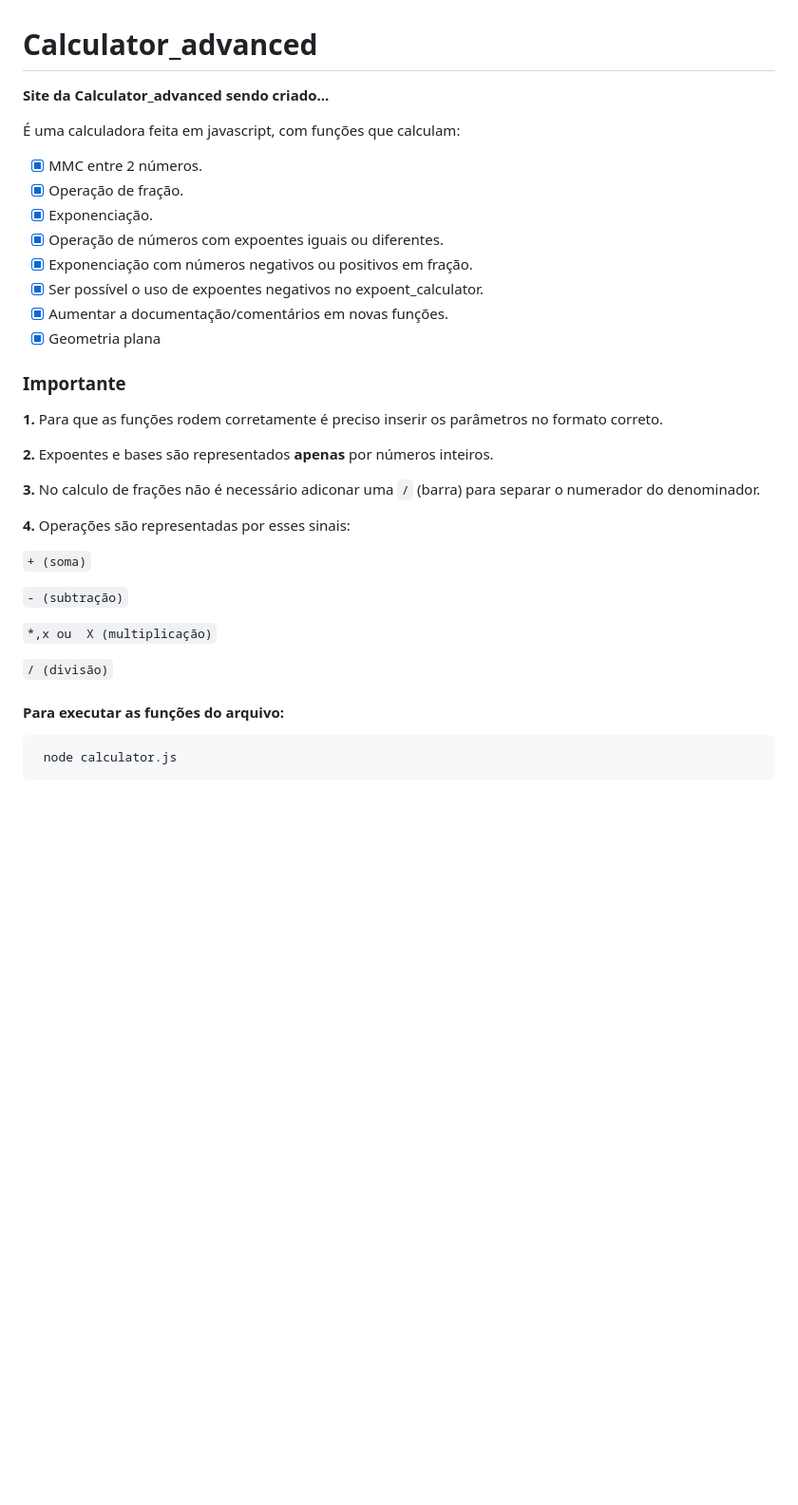
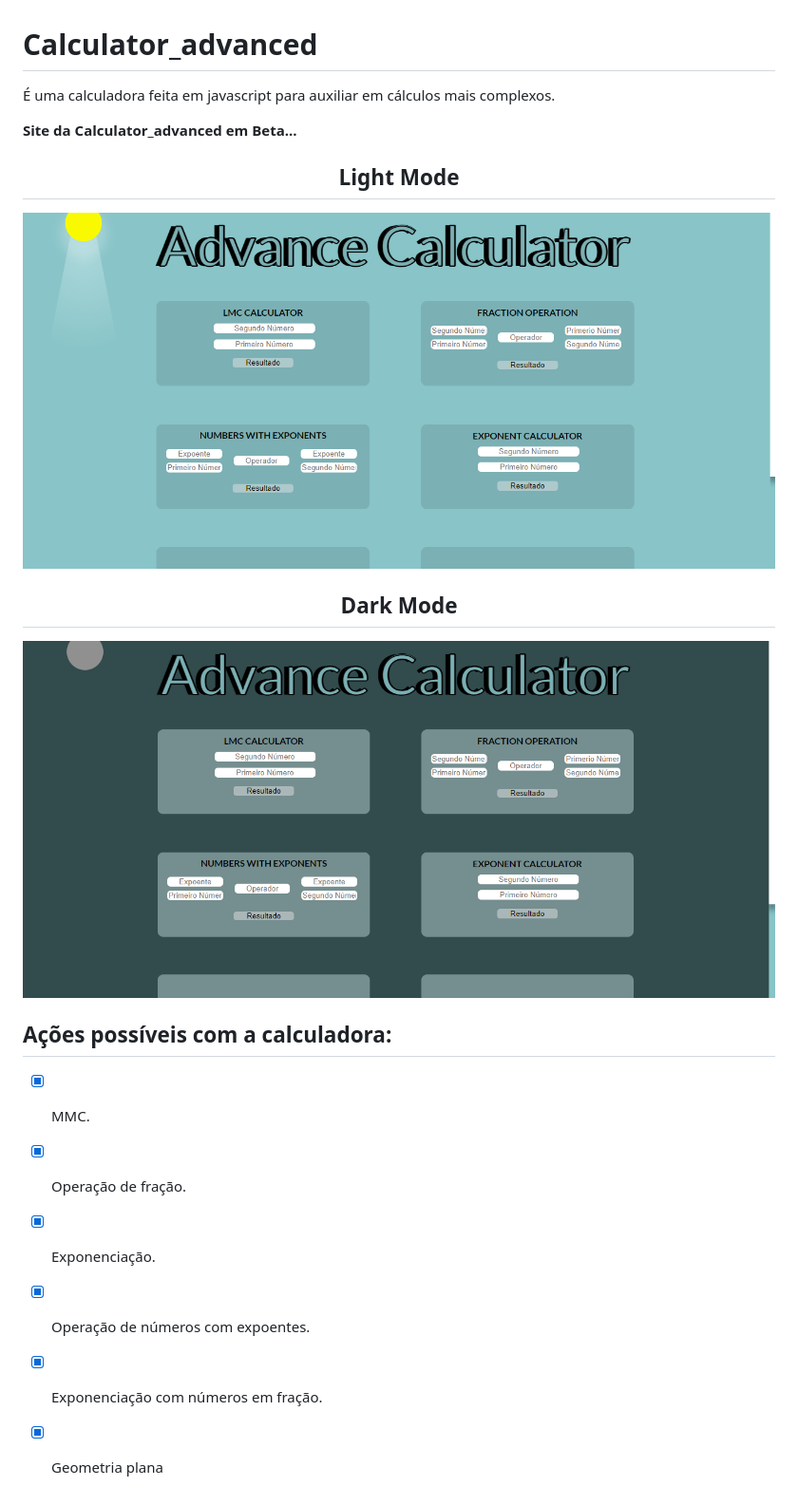
Before and after one commit to Julia-Marcal/Advanced-Calculator, a Markdown page: README.md, the part around the change. Shown at 95% size. Drawn GitHub-style; pictures changed too: src/Screenshot_of_site.png (added), src/Screenshot_of_site_darkmode.png (added); blank space fills up the shorter version.

Commit message:
feat: melhoria de organização de arquivos e edição de markdown do projeto

````diff
--- a/README.md
+++ b/README.md
@@ -1,38 +1,27 @@
 # Calculator_advanced
 
-**Site da Calculator_advanced sendo criado...**
+<p>É uma calculadora feita em javascript para auxiliar em cálculos mais complexos.<p>
 
-<p>É uma calculadora feita em javascript, com funções que calculam:  <p>
+**Site da Calculator_advanced em Beta...**
 
-- [x] MMC entre 2 números.
+<h2 align='center'><b>
+ Light Mode
+</b></h2>
+
+![website example lightmode](/src/Screenshot_of_site.png "Website Beta lightmode")
+
+<h2 align='center'><b>
+ Dark Mode
+</b></h2>
+
+![website example darkmode](/src/Screenshot_of_site_darkmode.png "Website Beta darkmode")
+
+
+
+## Ações possíveis com  a calculadora:
+- [x] MMC.
 - [x] Operação de fração.
 - [x] Exponenciação.
-- [x] Operação de números com expoentes iguais ou diferentes.
-- [x] Exponenciação com números negativos ou positivos em fração.
-- [x] Ser possível o uso de expoentes negativos no expoent_calculator.
-- [x] Aumentar a documentação/comentários em novas funções.
+- [x] Operação de números com expoentes.
+- [x] Exponenciação com números em fração.
 - [x] Geometria plana
-
-### **Importante**
-
-**1.** Para que as funções rodem corretamente é preciso inserir os parâmetros no formato correto.
-
-**2.** Expoentes e bases são representados **apenas** por números inteiros.
-
-**3.** No calculo de frações não é necessário adiconar uma ``/`` (barra) para separar o numerador do denominador.
-
-**4.** Operações são representadas por esses sinais:
-
-``` + (soma) ```
-
-``` - (subtração) ```
-
-``` *,x ou  X (multiplicação) ```
-
-``` / (divisão) ```
-
-
-#### Para executar as funções do arquivo:
-```
- node calculator.js
-```
````
Also changed, not shown: 7 other files.
